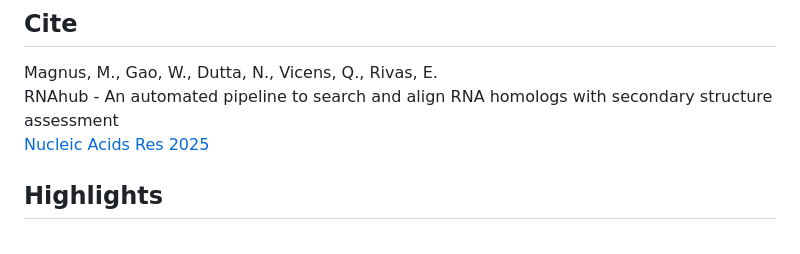
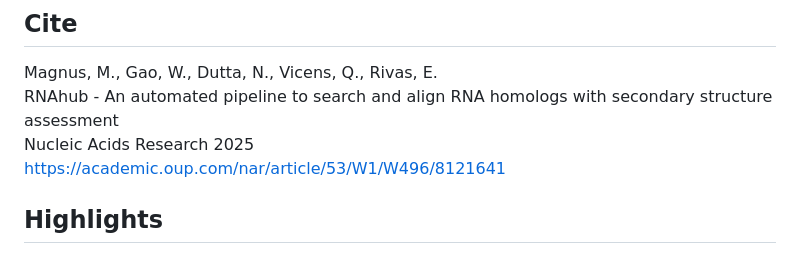
Before and after one commit to mmagnus/rnahub, a Markdown page: README.md, the part around the change. GitHub-like rendering.

Commit message:
Revise citation in README.md
Updated citation format and link in README.

```diff
--- a/README.md
+++ b/README.md
@@ -12,7 +12,8 @@ For the webserver, go to http://rnahub.org
 
 Magnus, M., Gao, W., Dutta, N., Vicens, Q., Rivas, E.
 RNAhub - An automated pipeline to search and align RNA homologs with secondary structure assessment
-[Nucleic Acids Res 2025](https://academic.oup.com/nar/article/53/W1/W496/8121641)
+Nucleic Acids Research 2025
+[https://academic.oup.com/nar/article/53/W1/W496/8121641](https://academic.oup.com/nar/article/53/W1/W496/8121641)
 
 ## Highlights
 - Launch nhmmer searches (v0–v3) with automatic job-folder management.
```
